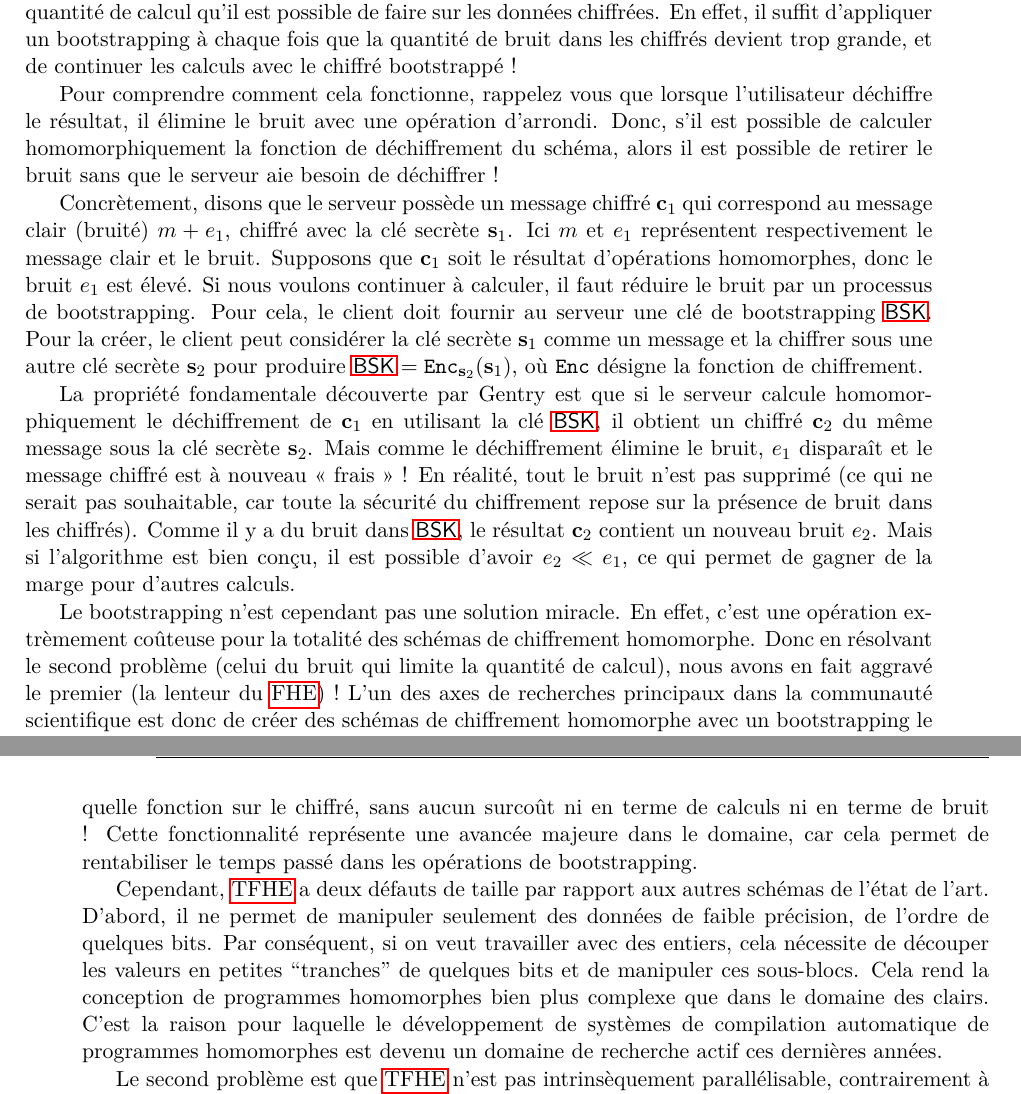
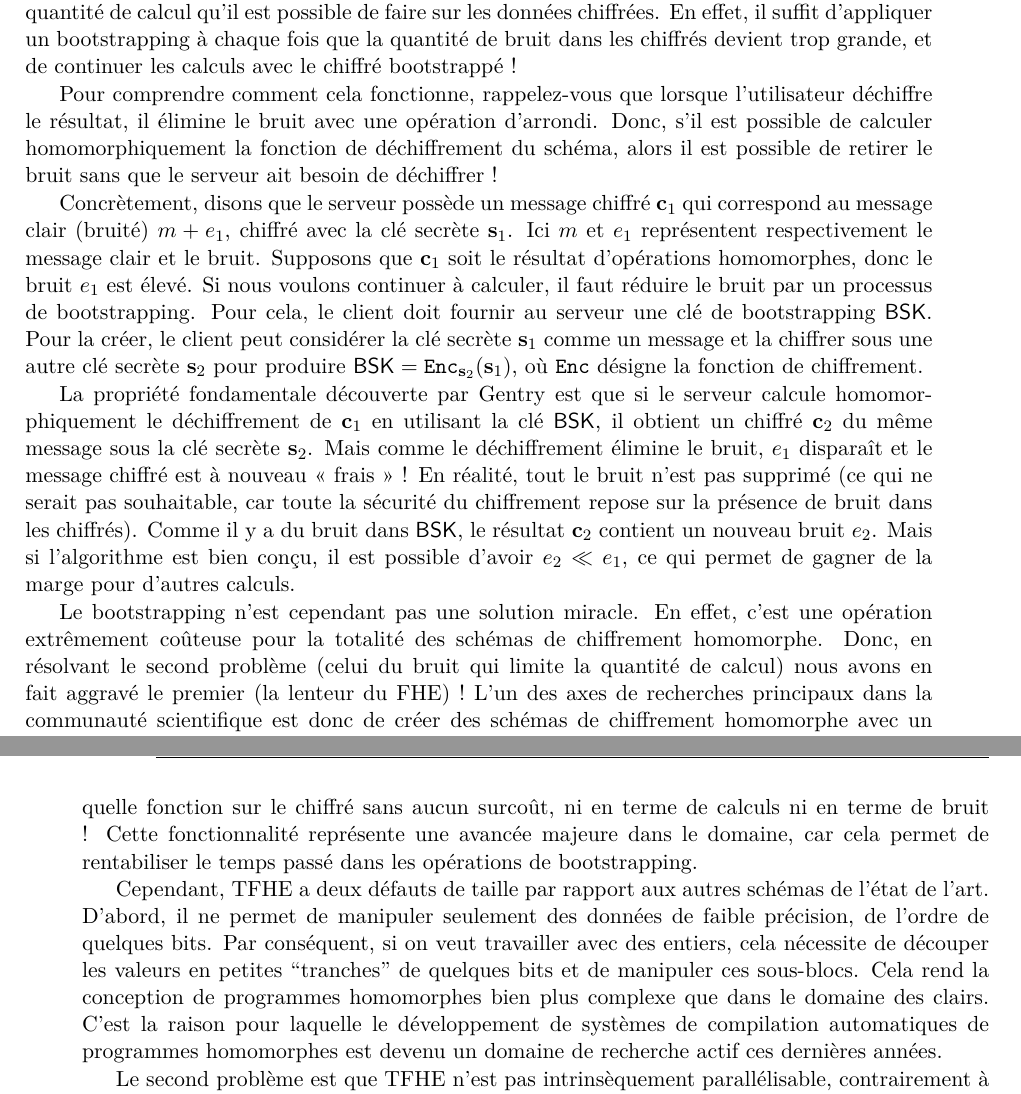
Before and after one commit to nicolasbon38/phd_manuscript, a LaTeX thesis (thesis.tex, which reads tex/intro_francais.tex, thesis.cls): two parts of pages 21 and 22 of 132, joined at a grey line, cut so that both start at the same text. Compiled offline with pdfLaTeX.

Commit message:
typos caroline

```diff
--- a/tex/intro_francais.tex
+++ b/tex/intro_francais.tex
@@ -50,7 +50,7 @@ Le challenge actuel est donc d'améliorer les performances du chiffrement homomo
 Dans son article fondateur de 2009, Craig Gentry introduit une notion fondatrice appelée \textit{bootstrapping}\footnote{on dirait \textit{réamorçage} en français}, qui résout complètement le second problème. Il s'agit d'une opération qui permet au serveur de réduire le bruit d'un chiffré de manière homomorphe, sans violer la confidentialité des données ! Donc si un schéma de chiffrement possède une opération de bootstrapping (on dit qu'il est \textit{bootstrappable}), cela signifie qu'il n'a pas de limitations sur la quantité de calcul qu'il est possible de faire sur les données chiffrées. En effet, il suffit d'appliquer un bootstrapping à chaque fois que la quantité de bruit dans les chiffrés devient trop grande, et de continuer les calculs avec le chiffré bootstrappé !
 
 
-Pour comprendre comment cela fonctionne, rappelez vous que lorsque l'utilisateur déchiffre le résultat, il élimine le bruit avec une opération d'arrondi. Donc, s'il est possible de calculer homomorphiquement la fonction de déchiffrement du schéma, alors il est possible de retirer le bruit sans que le serveur aie besoin de déchiffrer !
+Pour comprendre comment cela fonctionne, rappelez-vous que lorsque l'utilisateur déchiffre le résultat, il élimine le bruit avec une opération d'arrondi. Donc, s'il est possible de calculer homomorphiquement la fonction de déchiffrement du schéma, alors il est possible de retirer le bruit sans que le serveur ait besoin de déchiffrer !
 
 Concrètement, disons que le serveur possède un message chiffré $\vec c_1$ qui correspond au message clair (bruité) $m + e_1$, chiffré avec la clé secrète $\vec s_1$. Ici $m$ et $e_1$ représentent respectivement le message clair et le bruit. Supposons que $\vec c_1$ soit le résultat d’opérations homomorphes, donc le bruit $e_1$ est élevé. Si nous voulons continuer à calculer, il faut réduire le bruit par un processus de bootstrapping.
 Pour cela, le client doit fournir au serveur une clé de bootstrapping $\BSK$. Pour la créer, le client peut considérer la clé secrète $\vec s_1$ comme un message et la chiffrer sous une autre clé secrète $\vec s_2$ pour produire $\BSK = \texttt{Enc}_{\vec s_2}(\vec s_1)$, où \texttt{Enc} désigne la fonction de chiffrement.
@@ -59,17 +59,17 @@ La propriété fondamentale découverte par Gentry est que si le serveur calcule
 En réalité, tout le bruit n’est pas supprimé (ce qui ne serait pas souhaitable, car toute la sécurité du chiffrement repose sur la présence de bruit dans les chiffrés). Comme il y a du bruit dans $\BSK$, le résultat $\vec c_2$ contient un nouveau bruit $e_2$. Mais si l'algorithme est bien conçu, il est possible d’avoir $e_2 \ll e_1$, ce qui permet de gagner de la marge pour d’autres calculs.
 
 
-Le bootstrapping n'est cependant pas une solution miracle. En effet, c'est une opération extrèmement coûteuse pour la totalité des schémas de chiffrement homomorphe. Donc en résolvant le second problème (celui du bruit qui limite la quantité de calcul), nous avons en fait aggravé le premier (la lenteur du \gls{FHE}) ! L'un des axes de recherches principaux dans la communauté scientifique est donc de créer des schémas de chiffrement homomorphe avec un bootstrapping le plus efficace possible.
+Le bootstrapping n'est cependant pas une solution miracle. En effet, c'est une opération extrêmement coûteuse pour la totalité des schémas de chiffrement homomorphe. Donc, en résolvant le second problème (celui du bruit qui limite la quantité de calcul) nous avons en fait aggravé le premier (la lenteur du \gls{FHE}) ! L'un des axes de recherches principaux dans la communauté scientifique est donc de créer des schémas de chiffrement homomorphe avec un bootstrapping le plus efficace possible.
 
 
 
 \paragraph{Le schéma TFHE.}
-L'un des schémas homomorphes les plus prometteurs se nomme \gls{TFHE} \cite{JC:CGGI20} (pour \textit{Fully Homomorphic Encryption over the Torus}). Comme tous les autres schémas, il permet d'effectuer des opérations linéaires, c'est-à-dire l'addition de deux chiffrés et la multiplication d'un chiffré par une constante. Ces opérations linéaires sont quasiment gratuites en terme de quantité de calcul, donc sont extrèmement rapides. Par contre, elles augmentent le bruit dans les chiffrés, et le serveur ne peut donc pas en effectuer un nombre illimité. Fort heureusement, \gls{TFHE} possède une opération de bootstrapping relativement efficace par rapport aux standards du \gls{FHE}, et donc les chiffrés peuvent être régulièrement rafraîchi sans tuer les performances.
-La particularité du bootstrapping de \gls{TFHE} est qu'il est \textit{programmable}. Cela signifie qu'en plus de réduire le niveau de bruit, le bootstrapping permet d'évaluer n'importe quelle fonction sur le chiffré, sans aucun surcoût ni en terme de calculs ni en terme de bruit ! Cette fonctionnalité représente une avancée majeure dans le domaine, car cela permet de rentabiliser le temps passé dans les opérations de bootstrapping.
+L'un des schémas homomorphes les plus prometteurs se nomme \gls{TFHE} \cite{JC:CGGI20} (pour \textit{Fully Homomorphic Encryption over the Torus}). Comme tous les autres schémas, il permet d'effectuer des opérations linéaires, c'est-à-dire l'addition de deux chiffrés et la multiplication d'un chiffré par une constante. Ces opérations linéaires sont quasiment gratuites en terme de quantité de calcul, et donc sont très rapides. Par contre, elles augmentent le bruit dans les chiffrés, et le serveur ne peut donc pas en effectuer un nombre illimité. Fort heureusement, \gls{TFHE} possède une opération de bootstrapping relativement efficace par rapport aux standards du \gls{FHE}, et donc les chiffrés peuvent être régulièrement rafraîchis sans tuer les performances.
+La particularité du bootstrapping de \gls{TFHE} est qu'il est \textit{programmable}. Cela signifie qu'en plus de réduire le niveau de bruit, le bootstrapping permet d'évaluer n'importe quelle fonction sur le chiffré sans aucun surcoût, ni en terme de calculs ni en terme de bruit ! Cette fonctionnalité représente une avancée majeure dans le domaine, car cela permet de rentabiliser le temps passé dans les opérations de bootstrapping.
 
-Cependant, \gls{TFHE} a deux défauts de taille par rapport aux autres schémas de l'état de l'art. D'abord, il ne permet de manipuler seulement des données de faible précision, de l'ordre de quelques bits. Par conséquent, si on veut travailler avec des entiers, cela nécessite de découper les valeurs en petites ``tranches'' de quelques bits et de manipuler ces sous-blocs. Cela rend la conception de programmes homomorphes bien plus complexe que dans le domaine des clairs. C'est la raison pour laquelle le développement de systèmes de compilation automatique de programmes homomorphes est devenu un domaine de recherche actif ces dernières années.
+Cependant, \gls{TFHE} a deux défauts de taille par rapport aux autres schémas de l'état de l'art. D'abord, il ne permet de manipuler seulement des données de faible précision, de l'ordre de quelques bits. Par conséquent, si on veut travailler avec des entiers, cela nécessite de découper les valeurs en petites ``tranches'' de quelques bits et de manipuler ces sous-blocs. Cela rend la conception de programmes homomorphes bien plus complexe que dans le domaine des clairs. C'est la raison pour laquelle le développement de systèmes de compilation automatiques de programmes homomorphes est devenu un domaine de recherche actif ces dernières années.
 
-Le second problème est que \gls{TFHE} n'est pas intrinsèquement parallélisable, contrairement à d'autres chiffrements prometteurs de l'état de l'art tels que CKKS \cite{AC:CKKS17} qui permettent d'encoder plusieurs valeurs dans un même chiffré et d'effectuer des calculs en parallèle sur chacun d'eux. Si ces schémas montrent des meilleurs timings amortis, leur latence est beaucoup plus grande.
+Le second problème est que \gls{TFHE} n'est pas intrinsèquement parallélisable, contrairement à d'autres chiffrements prometteurs de l'état de l'art tels que CKKS \cite{AC:CKKS17} qui permettent d'encoder plusieurs valeurs dans un même chiffré et d'effectuer des calculs en parallèle sur chacun d'eux. Si ces schémas montrent de meilleurs timings amortis, leur latence est beaucoup plus grande.
 
 
 Malgré ces faiblesses, \gls{TFHE} reste très étudié dans la littérature scientifique et constitue l'un des principaux espoirs pour l'adoption massive du chiffrement homomorphe. Pendant cette thèse, nous nous sommes concentrés sur ce schéma et avons développé des algorithmes permettant d'accélérer les calculs homomorphes dans certains cas d'usages. Nous présentons un résumé de nos travaux dans la prochaine section.
--- a/thesis.cls
+++ b/thesis.cls
@@ -59,8 +59,7 @@
  ]{biblatex}
 
 
-%%\PassOptionsToPackage{colorlinks=true, linkcolor=black, citecolor=black}{hyperref}
-\PassOptionsToPackage{colorlinks=false}{hyperref}
+\PassOptionsToPackage{colorlinks=true, linkcolor=black, citecolor=blue}{hyperref}
 \RequirePackage{hyperref}
 
 \makeatletter
```
Also changed, not shown: tex/intro_francais.tex (12 more changed lines).
